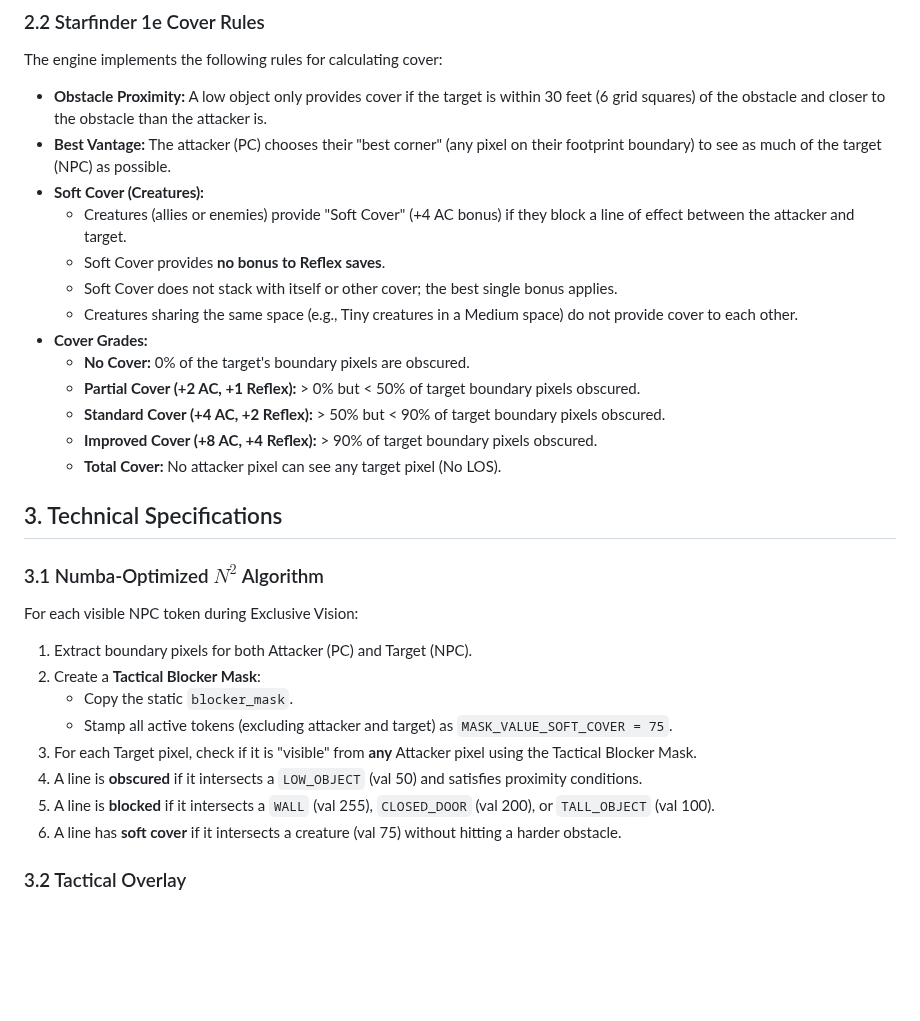
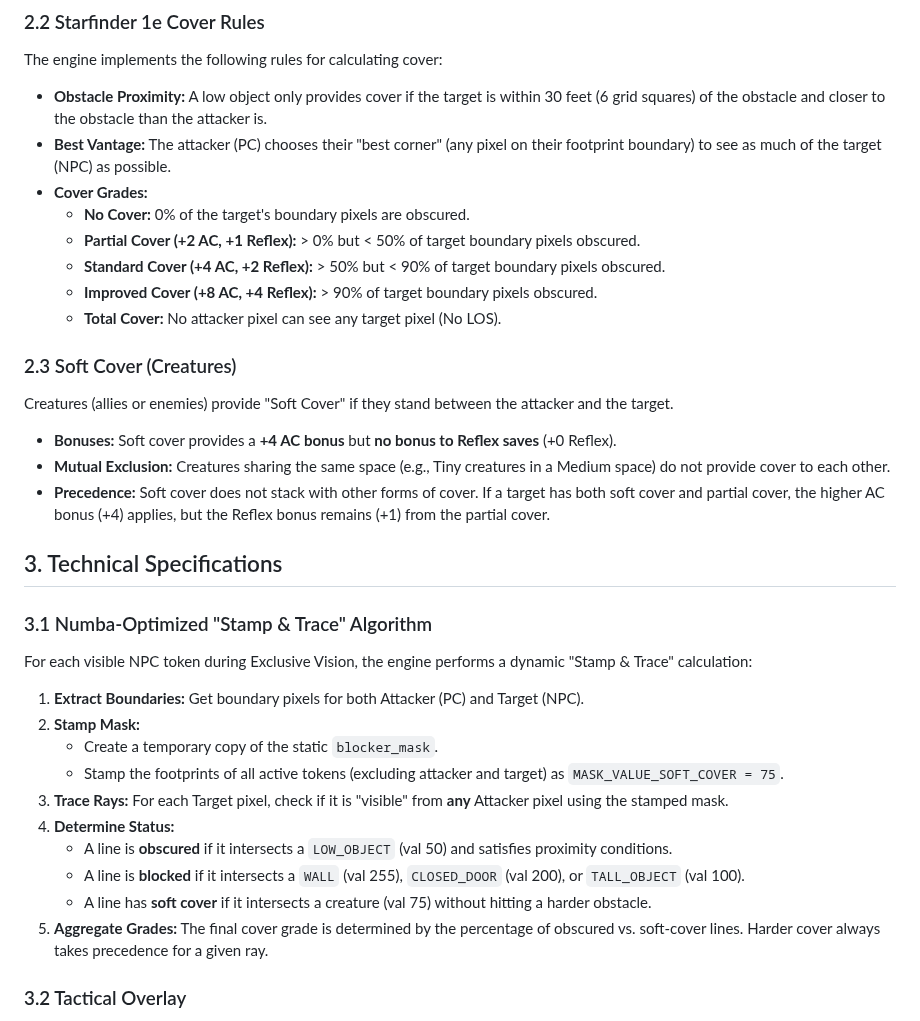
Before and after one commit to regelatwork/light-map, a Markdown page: features/tactical_cover_and_reflex.md, the part around the change. Rendered like a GitHub page; blank space fills up the shorter version.

Commit message:
docs: update tactical cover rules and document Soft Cover (Creatures)

```diff
--- a/features/tactical_cover_and_reflex.md
+++ b/features/tactical_cover_and_reflex.md
@@ -14,11 +14,6 @@ Automatically calculate and display Armor Class (AC) and Reflex save bonuses pro
 The engine implements the following rules for calculating cover:
 - **Obstacle Proximity:** A low object only provides cover if the target is within 30 feet (6 grid squares) of the obstacle and closer to the obstacle than the attacker is.
 - **Best Vantage:** The attacker (PC) chooses their "best corner" (any pixel on their footprint boundary) to see as much of the target (NPC) as possible.
-- **Soft Cover (Creatures):**
-  - Creatures (allies or enemies) provide "Soft Cover" (+4 AC bonus) if they block a line of effect between the attacker and target.
-  - Soft Cover provides **no bonus to Reflex saves**.
-  - Soft Cover does not stack with itself or other cover; the best single bonus applies.
-  - Creatures sharing the same space (e.g., Tiny creatures in a Medium space) do not provide cover to each other.
 - **Cover Grades:**
   - **No Cover:** 0% of the target's boundary pixels are obscured.
   - **Partial Cover (+2 AC, +1 Reflex):** > 0% but < 50% of target boundary pixels obscured.
@@ -26,18 +21,26 @@ The engine implements the following rules for calculating cover:
   - **Improved Cover (+8 AC, +4 Reflex):** > 90% of target boundary pixels obscured.
   - **Total Cover:** No attacker pixel can see any target pixel (No LOS).
 
+### 2.3 Soft Cover (Creatures)
+Creatures (allies or enemies) provide "Soft Cover" if they stand between the attacker and the target.
+- **Bonuses:** Soft cover provides a **+4 AC bonus** but **no bonus to Reflex saves** (+0 Reflex).
+- **Mutual Exclusion:** Creatures sharing the same space (e.g., Tiny creatures in a Medium space) do not provide cover to each other.
+- **Precedence:** Soft cover does not stack with other forms of cover. If a target has both soft cover and partial cover, the higher AC bonus (+4) applies, but the Reflex bonus remains (+1) from the partial cover.
+
 ## 3. Technical Specifications
 
-### 3.1 Numba-Optimized $N^2$ Algorithm
-For each visible NPC token during Exclusive Vision:
-1. Extract boundary pixels for both Attacker (PC) and Target (NPC).
-2. Create a **Tactical Blocker Mask**:
-   - Copy the static `blocker_mask`.
-   - Stamp all active tokens (excluding attacker and target) as `MASK_VALUE_SOFT_COVER = 75`.
-3. For each Target pixel, check if it is "visible" from **any** Attacker pixel using the Tactical Blocker Mask.
-4. A line is **obscured** if it intersects a `LOW_OBJECT` (val 50) and satisfies proximity conditions.
-5. A line is **blocked** if it intersects a `WALL` (val 255), `CLOSED_DOOR` (val 200), or `TALL_OBJECT` (val 100).
-6. A line has **soft cover** if it intersects a creature (val 75) without hitting a harder obstacle.
+### 3.1 Numba-Optimized "Stamp & Trace" Algorithm
+For each visible NPC token during Exclusive Vision, the engine performs a dynamic "Stamp & Trace" calculation:
+1. **Extract Boundaries:** Get boundary pixels for both Attacker (PC) and Target (NPC).
+2. **Stamp Mask:**
+   - Create a temporary copy of the static `blocker_mask`.
+   - Stamp the footprints of all active tokens (excluding attacker and target) as `MASK_VALUE_SOFT_COVER = 75`.
+3. **Trace Rays:** For each Target pixel, check if it is "visible" from **any** Attacker pixel using the stamped mask.
+4. **Determine Status:**
+   - A line is **obscured** if it intersects a `LOW_OBJECT` (val 50) and satisfies proximity conditions.
+   - A line is **blocked** if it intersects a `WALL` (val 255), `CLOSED_DOOR` (val 200), or `TALL_OBJECT` (val 100).
+   - A line has **soft cover** if it intersects a creature (val 75) without hitting a harder obstacle.
+5. **Aggregate Grades:** The final cover grade is determined by the percentage of obscured vs. soft-cover lines. Harder cover always takes precedence for a given ray.
 
 ### 3.2 Tactical Overlay
 - **Floating Labels:** A dedicated rendering layer (`TacticalOverlayLayer`) displays cover bonuses below the name of each visible target token.
```
